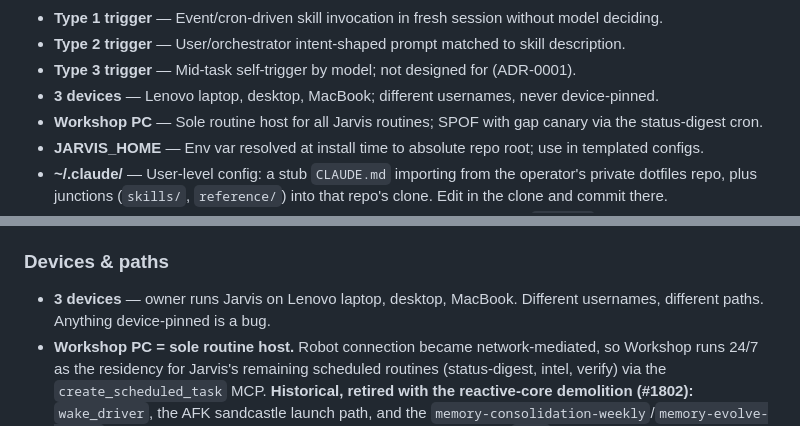
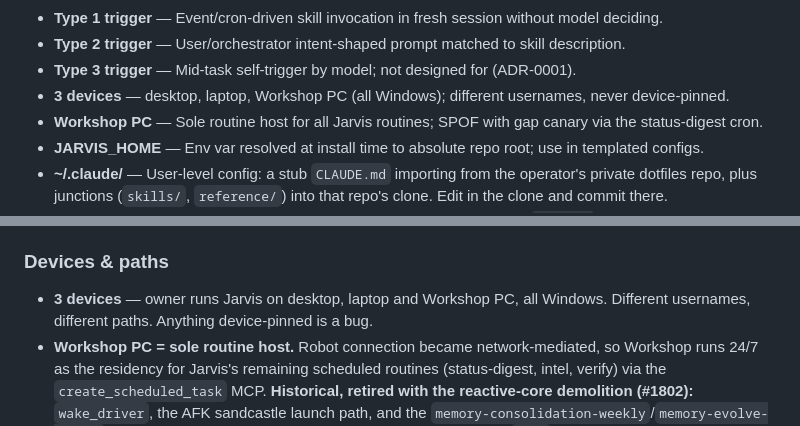
Before and after one commit to Osasuwu/jarvis, a Markdown page: CONTEXT.md, 2 parts joined by grey strips. Rendered like a GitHub page.

Commit message:
docs(context): device list is desktop/laptop/workshop, no MacBook [no-issue] (#1997)
CONTEXT.md listed "Lenovo laptop, desktop, MacBook" since #492; there is
no MacBook. The three devices are desktop, laptop and Workshop PC, all
Windows. The stale entry propagated into memory and handoffs.

Co-authored-by: Jarvis Agent <agent@jarvis.local>
Co-authored-by: Claude Opus 5.5 <noreply@anthropic.com>

```diff
--- a/CONTEXT.md
+++ b/CONTEXT.md
@@ -71,7 +71,7 @@ Terms used across the codebase. Definitions are domain-meaningful, not implement
 - **Type 1 trigger** — Event/cron-driven skill invocation in fresh session without model deciding.
 - **Type 2 trigger** — User/orchestrator intent-shaped prompt matched to skill description.
 - **Type 3 trigger** — Mid-task self-trigger by model; not designed for (ADR-0001).
-- **3 devices** — Lenovo laptop, desktop, MacBook; different usernames, never device-pinned.
+- **3 devices** — desktop, laptop, Workshop PC (all Windows); different usernames, never device-pinned.
 - **Workshop PC** — Sole routine host for all Jarvis routines; SPOF with gap canary via the status-digest cron.
 - **JARVIS_HOME** — Env var resolved at install time to absolute repo root; use in templated configs.
 - **~/.claude/** — User-level config: a stub `CLAUDE.md` importing from the operator's private dotfiles repo, plus junctions (`skills/`, `reference/`) into that repo's clone. Edit in the clone and commit there.
@@ -201,7 +201,7 @@ Durable behavior rules live in three tiers, each a backstop for the one above, s
 
 ### Devices & paths
 
-- **3 devices** — owner runs Jarvis on Lenovo laptop, desktop, MacBook. Different usernames, different paths. Anything device-pinned is a bug.
+- **3 devices** — owner runs Jarvis on desktop, laptop and Workshop PC, all Windows. Different usernames, different paths. Anything device-pinned is a bug.
 - **Workshop PC = sole routine host.** Robot connection became network-mediated, so Workshop runs 24/7 as the residency for Jarvis's remaining scheduled routines (status-digest, intel, verify) via the `create_scheduled_task` MCP. **Historical, retired with the reactive-core demolition (#1802):** `wake_driver`, the AFK sandcastle launch path, and the `memory-consolidation-weekly`/`memory-evolve-weekly` jobs no longer exist — their source files are gone, only stale `.pyc` remain. Centralising the surviving routines on one host still removes per-device cron-dedup and eliminates double-dispatch. SPOF tradeoff: Workshop offline = routines pause; the status-digest gap on next SessionStart is the canary. Decision `1b7ff8d1` (2026-05-26).
 - **JARVIS_HOME** — env var resolved at install time to the absolute repo root. Use this in templated configs, never hardcode `C:\Users\...`.
 - **`~/.claude/`** — user-level Claude Code config. The `install.ps1 -Apply` sync was retired in #1800, and the in-repo `.claude-userlevel/skills/` mirror in #1923: user-level skills, `CLAUDE.md`, `SOUL.md` and `reference/` live only in the operator's private dotfiles repo, wired into `~/.claude/` per device (stub `@import`s + junctions) per [`docs/setup.md`](docs/setup.md).
```
